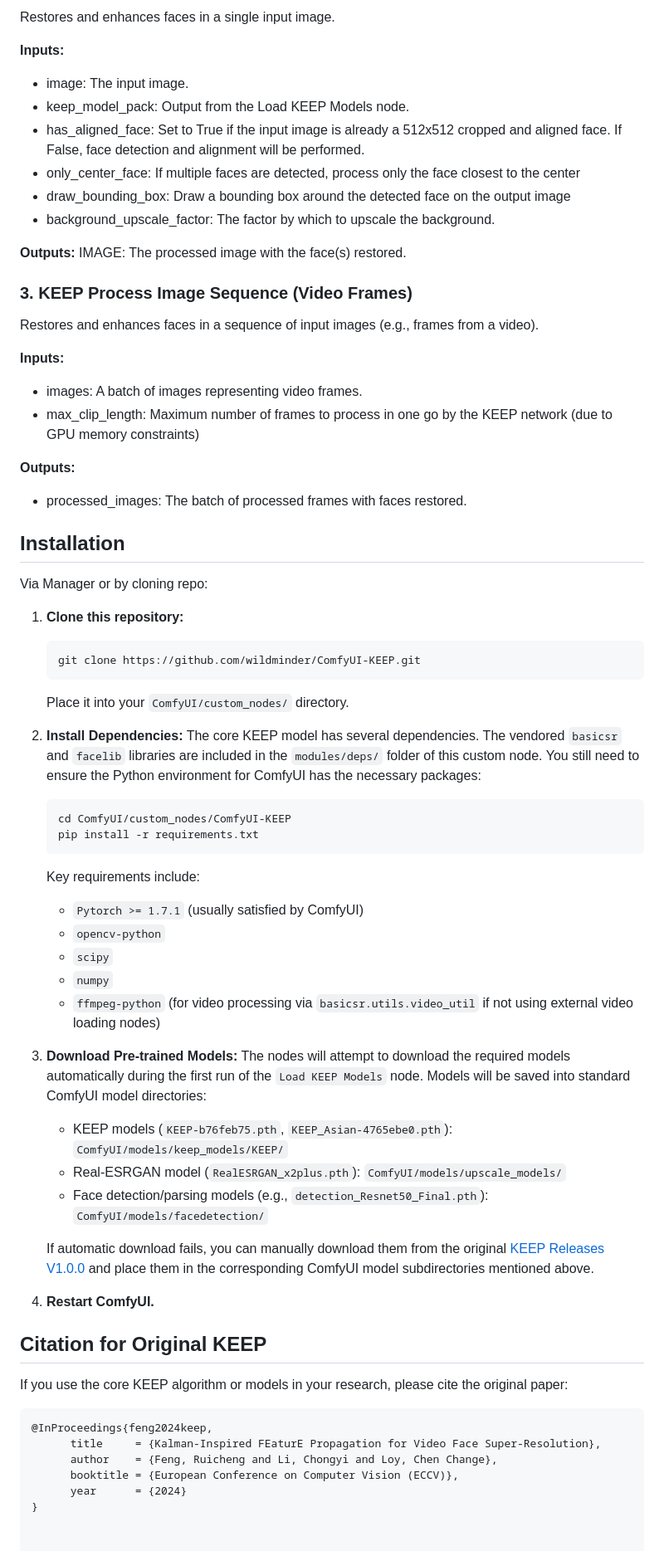
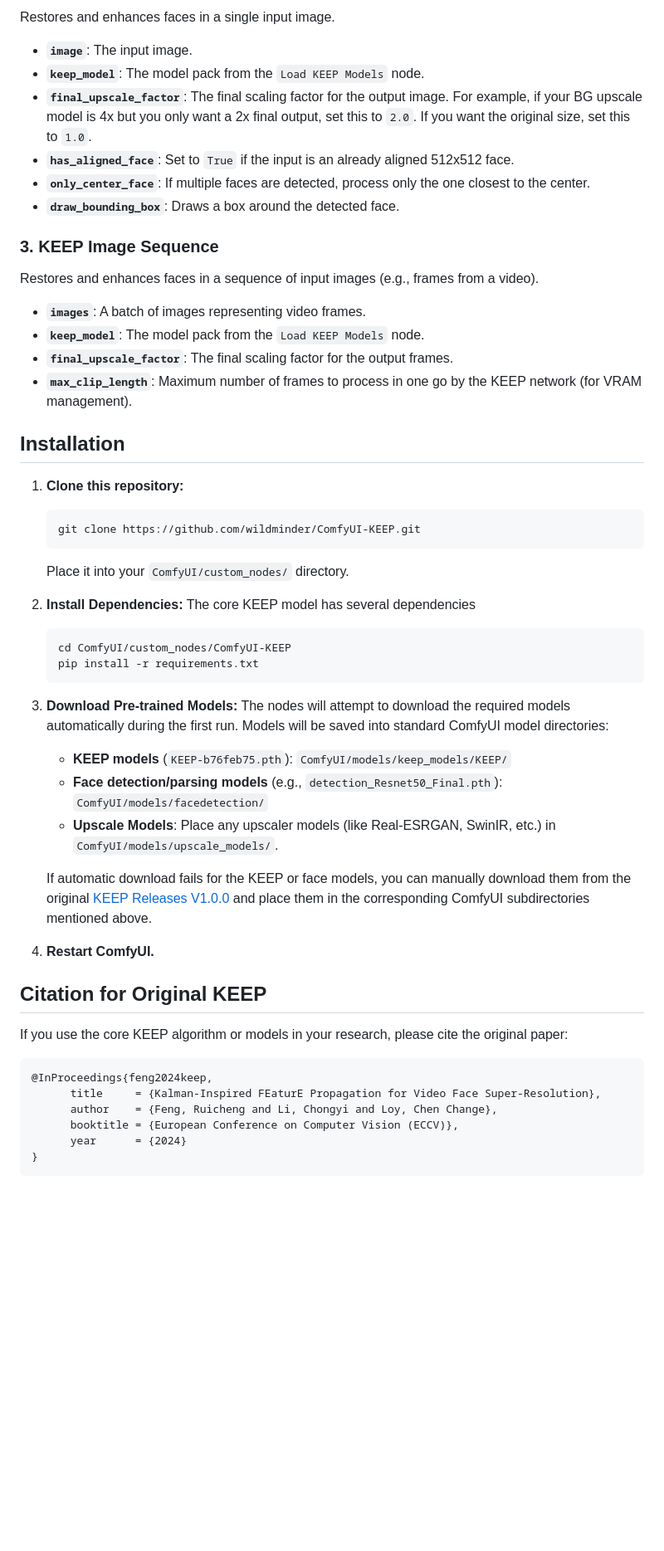
Before and after one commit to wildminder/ComfyUI-KEEP, a Markdown page: README.md, the part around one of its changes. Shown at 83% size. Drawn GitHub-style; blank space fills up the shorter version.

````diff
--- a/README.md
+++ b/README.md
@@ -52,31 +51,21 @@ This package includes the following custom nodes:
    Restores and enhances faces in a single input image.
 
-**Inputs:**
-- image: The input image.
-- keep_model_pack: Output from the Load KEEP Models node.
-- has_aligned_face: Set to True if the input image is already a 512x512 cropped and aligned face. If False, face detection and alignment will be performed.
-- only_center_face: If multiple faces are detected, process only the face closest to the center
-- draw_bounding_box: Draw a bounding box around the detected face on the output image
-- background_upscale_factor: The factor by which to upscale the background.
+-   **`image`**: The input image.
+-   **`keep_model`**: The model pack from the `Load KEEP Models` node.
+-   **`final_upscale_factor`**: The final scaling factor for the output image. For example, if your BG upscale model is 4x but you only want a 2x final output, set this to `2.0`. If you want the original size, set this to `1.0`.
+-   **`has_aligned_face`**: Set to `True` if the input is an already aligned 512x512 face.
+-   **`only_center_face`**: If multiple faces are detected, process only the one closest to the center.
+-   **`draw_bounding_box`**: Draws a box around the detected face.
 
-
-**Outputs:**
-IMAGE: The processed image with the face(s) restored.
-
-
-### 3. KEEP Process Image Sequence (Video Frames)
+### 3. KEEP Image Sequence
    Restores and enhances faces in a sequence of input images (e.g., frames from a video).
 
-**Inputs:**
-- images: A batch of images representing video frames.
-- max_clip_length: Maximum number of frames to process in one go by the KEEP network (due to GPU memory constraints)
-
-
-**Outputs:**
-- processed_images: The batch of processed frames with faces restored.
+-   **`images`**: A batch of images representing video frames.
+-   **`keep_model`**: The model pack from the `Load KEEP Models` node.
+-   **`final_upscale_factor`**: The final scaling factor for the output frames.
+-   **`max_clip_length`**: Maximum number of frames to process in one go by the KEEP network (for VRAM management).
 
 ## Installation
-Via Manager or by cloning repo:
 
 1.  **Clone this repository:**
     ```bash
@@ -85,27 +74,19 @@ Via Manager or by cloning repo:
     Place it into your `ComfyUI/custom_nodes/` directory.
 
 2.  **Install Dependencies:**
-    The core KEEP model has several dependencies. The vendored `basicsr` and `facelib` libraries are included in the `modules/deps/` folder of this custom node.
-    You still need to ensure the Python environment for ComfyUI has the necessary packages:
+    The core KEEP model has several dependencies
     ```bash
     cd ComfyUI/custom_nodes/ComfyUI-KEEP
     pip install -r requirements.txt
     ```
-    Key requirements include:
-    *   `Pytorch >= 1.7.1` (usually satisfied by ComfyUI)
-    *   `opencv-python`
-    *   `scipy`
-    *   `numpy`
-    *   `ffmpeg-python` (for video processing via `basicsr.utils.video_util` if not using external video loading nodes)
-
 
 3.  **Download Pre-trained Models:**
-    The nodes will attempt to download the required models automatically during the first run of the `Load KEEP Models` node. Models will be saved into standard ComfyUI model directories:
-    *   KEEP models (`KEEP-b76feb75.pth`, `KEEP_Asian-4765ebe0.pth`): `ComfyUI/models/keep_models/KEEP/`
-    *   Real-ESRGAN model (`RealESRGAN_x2plus.pth`): `ComfyUI/models/upscale_models/`
-    *   Face detection/parsing models (e.g., `detection_Resnet50_Final.pth`): `ComfyUI/models/facedetection/`
+    The nodes will attempt to download the required models automatically during the first run. Models will be saved into standard ComfyUI model directories:
+    *   **KEEP models** (`KEEP-b76feb75.pth`): `ComfyUI/models/keep_models/KEEP/`
+    *   **Face detection/parsing models** (e.g., `detection_Resnet50_Final.pth`): `ComfyUI/models/facedetection/`
+    *   **Upscale Models**: Place any upscaler models (like Real-ESRGAN, SwinIR, etc.) in `ComfyUI/models/upscale_models/`.
 
-    If automatic download fails, you can manually download them from the original [KEEP Releases V1.0.0](https://github.com/jnjaby/KEEP/releases/tag/v1.0.0) and place them in the corresponding ComfyUI model subdirectories mentioned above.
+    If automatic download fails for the KEEP or face models, you can manually download them from the original [KEEP Releases V1.0.0](https://github.com/jnjaby/KEEP/releases/tag/v1.0.0) and place them in the corresponding ComfyUI subdirectories mentioned above.
 
 4.  **Restart ComfyUI.**
 
@@ -120,3 +101,4 @@ If you use the core KEEP algorithm or models in your research, please cite the o
       booktitle = {European Conference on Computer Vision (ECCV)},
       year      = {2024}
 }
+```
````
Also changed, not shown: other parts of README.md (+18 -19 lines), assets/keep-preview.png (added).
